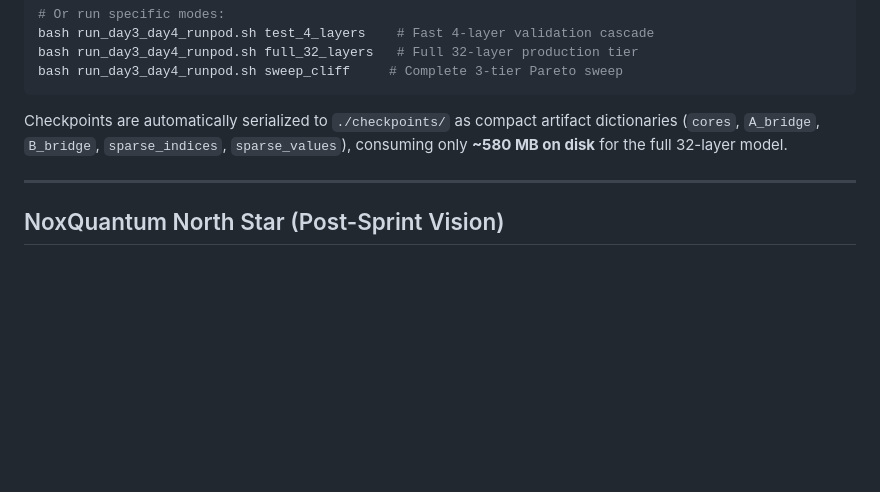
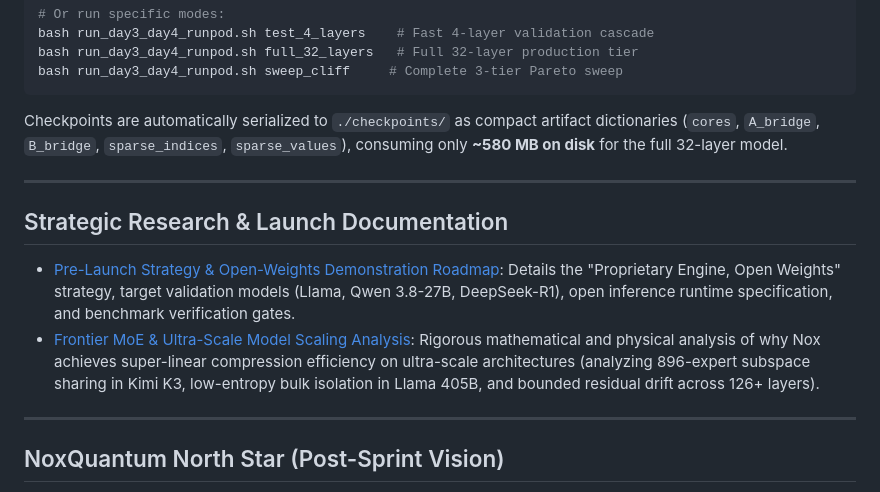
Before and after one commit to noxquantum-ai/research, a Markdown page: README.md, the part around the change. GitHub-like rendering; blank space fills up the shorter version.

Commit message:
docs: Add Pre-Launch Strategy & Open-Weights Demonstration Roadmap

```diff
--- a/README.md
+++ b/README.md
@@ -360,6 +360,13 @@ Checkpoints are automatically serialized to `./checkpoints/` as compact artifact
 
 ---
 
+## Strategic Research & Launch Documentation
+
+- [Pre-Launch Strategy & Open-Weights Demonstration Roadmap](docs/PRE_LAUNCH_STRATEGY.md): Details the "Proprietary Engine, Open Weights" strategy, target validation models (Llama, Qwen 3.8-27B, DeepSeek-R1), open inference runtime specification, and benchmark verification gates.
+- [Frontier MoE & Ultra-Scale Model Scaling Analysis](docs/FRONTIER_MOE_AND_ULTRA_SCALE_ANALYSIS.md): Rigorous mathematical and physical analysis of why Nox achieves super-linear compression efficiency on ultra-scale architectures (analyzing 896-expert subspace sharing in Kimi K3, low-entropy bulk isolation in Llama 405B, and bounded residual drift across 126+ layers).
+
+---
+
 ## NoxQuantum North Star (Post-Sprint Vision)
 
 To engineer a native foundation model architecture from day one—built entirely on principles of quantum information geometry, many-body entanglement, and tensor-product Hilbert spaces—that fundamentally breaks the parameter scaling laws of deep learning. By replacing flat vector representations and unconstrained linear projections with quantum-inspired structural priors, this architecture will compress the representational and reasoning capacity of a 7B–10B dense Transformer into a sub-billion parameter footprint.
```
Also changed, not shown: docs/PRE_LAUNCH_STRATEGY.md (added, +106 -0 lines).
